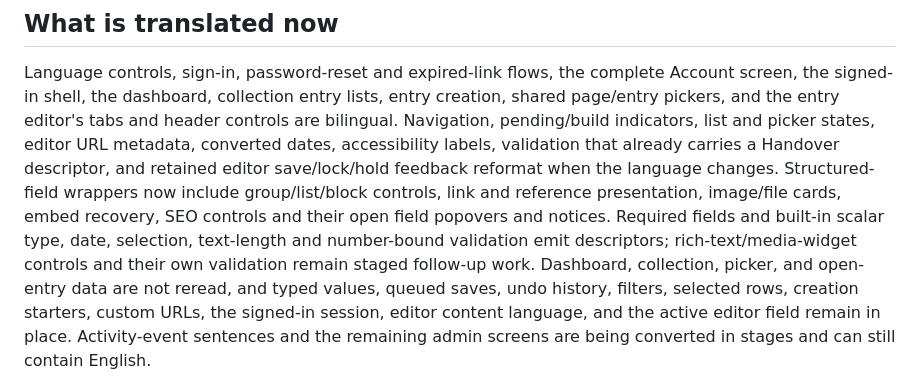
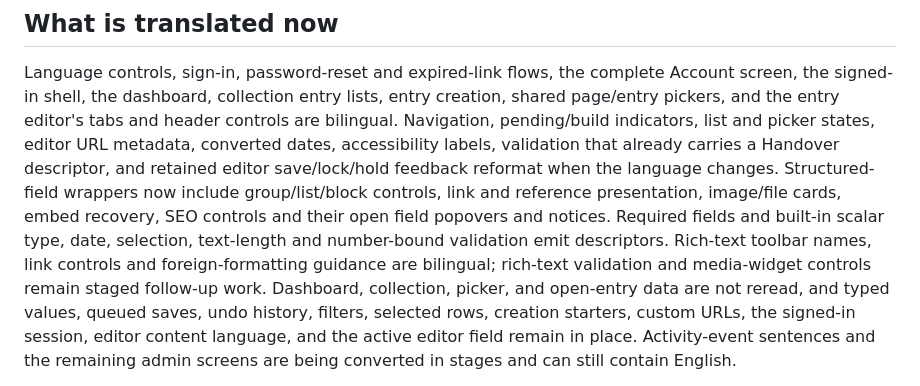
Before and after one commit to MartinConde/handover, a Markdown page: docs/interface-language.md, the part around the change. Drawn GitHub-style.

Commit message:
Clarify rich-text language coverage

```diff
--- a/docs/interface-language.md
+++ b/docs/interface-language.md
@@ -17,9 +17,9 @@ validation that already carries a Handover descriptor, and retained editor save/
 reformat when the language changes. Structured-field wrappers now include group/list/block controls,
 link and reference presentation, image/file cards, embed recovery, SEO controls and their open field
 popovers and notices. Required fields and built-in scalar type, date, selection, text-length and
-number-bound validation emit descriptors; rich-text/media-widget controls and their own validation
-remain staged follow-up work. Dashboard, collection, picker, and open-entry data are
-not reread, and typed
+number-bound validation emit descriptors. Rich-text toolbar names, link controls and
+foreign-formatting guidance are bilingual; rich-text validation and media-widget controls remain
+staged follow-up work. Dashboard, collection, picker, and open-entry data are not reread, and typed
 values, queued saves, undo history, filters, selected rows, creation starters, custom URLs, the
 signed-in session, editor content language, and the active editor field remain in place.
 Activity-event sentences and the remaining admin screens are being converted in stages and can
```
